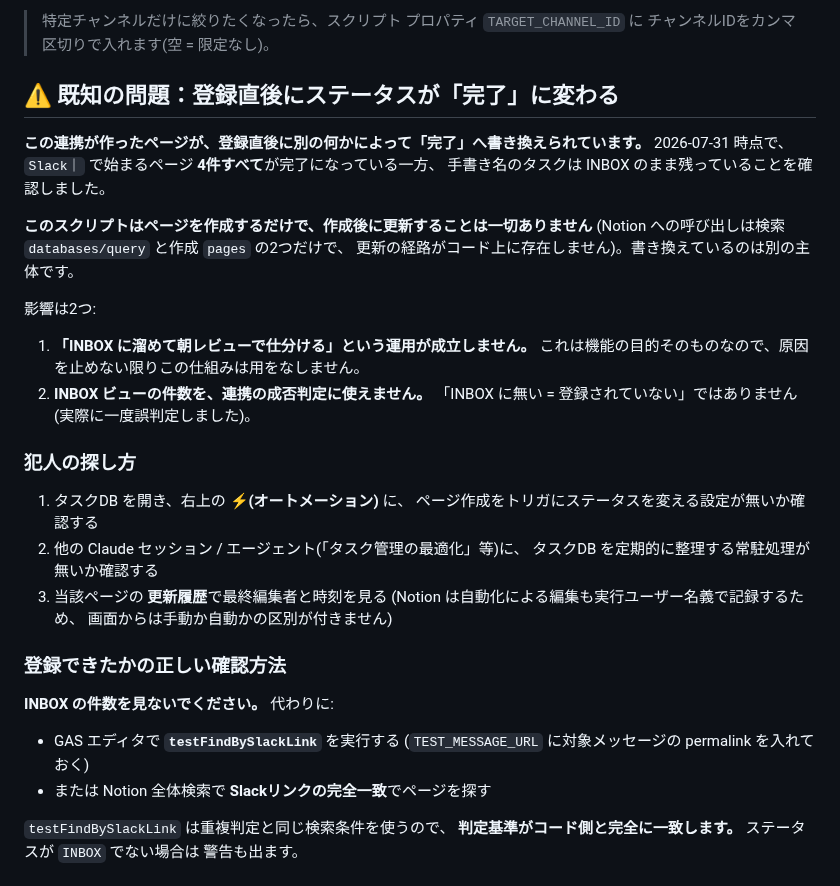
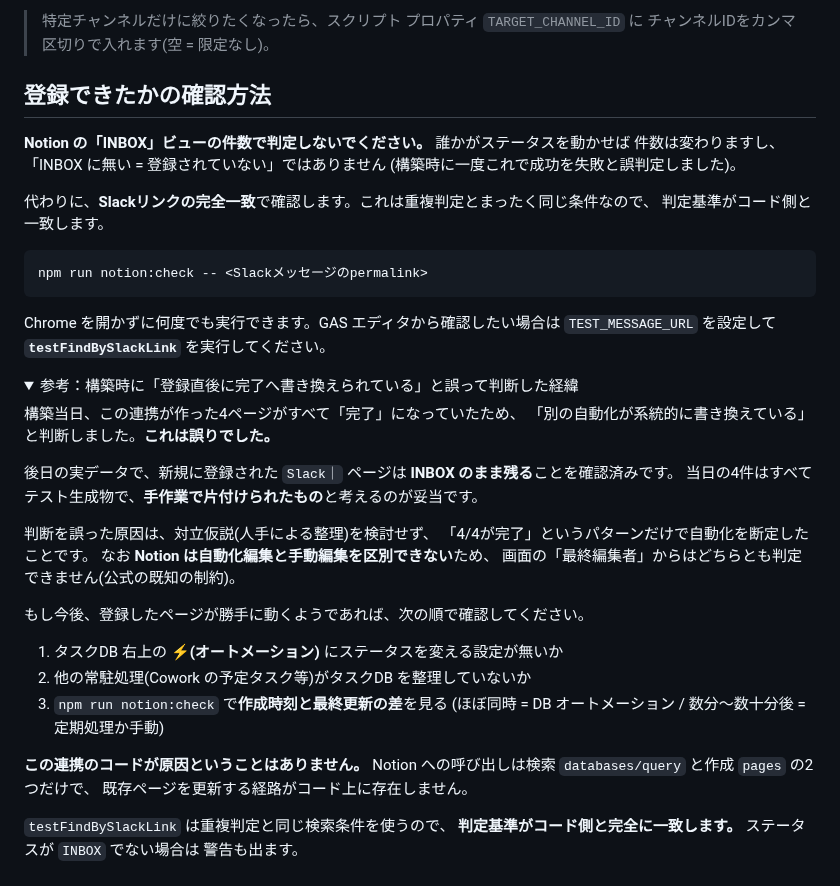
Before and after one commit to suhara-gif/my-project, a Markdown page: slack-inbox-to-notion/RUNBOOK.md, the part around the change. Drawn GitHub-style; folded sections open.

Commit message:
「登録直後に完了へ書き換えられる」という記述を実データに基づき訂正
新たに登録された Slack｜ ページ2件が、いずれも INBOX のまま残っていることを
実データで確認した。よって「別の自動化が系統的に書き換えている」という
前回の記述は誤りであり、当日の4件はテスト生成物を手作業で片付けたものと
考えるのが妥当。RUNBOOK の「既知の問題」節を削除し、事実に合わせて
「登録できたかの確認方法」に書き直した。

判断を誤った経緯は details 節に残す(対立仮説である人手整理を検討せず、
4/4というパターンだけで自動化を断定した)。Notion が自動化編集と手動編集を
区別できないため画面から判定できない点も併記し、今後もし再発した場合の
確認順序(DBオートメーション → 常駐処理 → 作成と更新の時刻差)を残した。

あわせて実データから確認できた点:
- スレッド返信(?thread_ts= 付き)からの登録が本番で動作している
  = conversations.replies へのフォールバックが機能
- #6-attracting / #6-media 以外のチャンネル(C04GH1CR9E2)からも登録されている
  = TARGET_CHANNEL_ID 空によるチャンネル限定解除が本番で機能

INBOXビューの件数を成否判定に使わない方針は維持する(誰かがステータスを
動かせば件数は変わるため、Slackリンク完全一致での確認が正しい)。

Co-Authored-By: Claude Opus 5 <noreply@anthropic.com>
Claude-Session: https://claude.ai/code/session_01UPtTRj43J4a8ZiJtUVtAzZ

````diff
--- a/slack-inbox-to-notion/RUNBOOK.md
+++ b/slack-inbox-to-notion/RUNBOOK.md
@@ -38,40 +38,47 @@ Slack は Bot が参加していないチャンネルのイベントを送って
 > 特定チャンネルだけに絞りたくなったら、スクリプト プロパティ `TARGET_CHANNEL_ID` に
 > チャンネルIDをカンマ区切りで入れます(空 = 限定なし)。
 
-## ⚠ 既知の問題：登録直後にステータスが「完了」に変わる
+## 登録できたかの確認方法
 
-**この連携が作ったページが、登録直後に別の何かによって「完了」へ書き換えられています。**
-2026-07-31 時点で、`Slack｜` で始まるページ **4件すべて**が完了になっている一方、
-手書き名のタスクは INBOX のまま残っていることを確認しました。
+**Notion の「INBOX」ビューの件数で判定しないでください。** 誰かがステータスを動かせば
+件数は変わりますし、「INBOX に無い = 登録されていない」ではありません
+(構築時に一度これで成功を失敗と誤判定しました)。
 
-**このスクリプトはページを作成するだけで、作成後に更新することは一切ありません**
-(Notion への呼び出しは検索 `databases/query` と作成 `pages` の2つだけで、
-更新の経路がコード上に存在しません)。書き換えているのは別の主体です。
+代わりに、**Slackリンクの完全一致**で確認します。これは重複判定とまったく同じ条件なので、
+判定基準がコード側と一致します。
 
-影響は2つ:
+```bash
+npm run notion:check -- <Slackメッセージのpermalink>
+```
 
-1. **「INBOX に溜めて朝レビューで仕分ける」という運用が成立しません。**
-   これは機能の目的そのものなので、原因を止めない限りこの仕組みは用をなしません。
-2. **INBOX ビューの件数を、連携の成否判定に使えません。**
-   「INBOX に無い = 登録されていない」ではありません(実際に一度誤判定しました)。
+Chrome を開かずに何度でも実行できます。GAS エディタから確認したい場合は
+`TEST_MESSAGE_URL` を設定して **`testFindBySlackLink`** を実行してください。
 
-### 犯人の探し方
+<details>
+<summary>参考：構築時に「登録直後に完了へ書き換えられている」と誤って判断した経緯</summary>
 
-1. タスクDB を開き、右上の **⚡(オートメーション)** に、
-   ページ作成をトリガにステータスを変える設定が無いか確認する
-2. 他の Claude セッション / エージェント(「タスク管理の最適化」等)に、
-   タスクDB を定期的に整理する常駐処理が無いか確認する
-3. 当該ページの **更新履歴**で最終編集者と時刻を見る
-   (Notion は自動化による編集も実行ユーザー名義で記録するため、
-   画面からは手動か自動かの区別が付きません)
+構築当日、この連携が作った4ページがすべて「完了」になっていたため、
+「別の自動化が系統的に書き換えている」と判断しました。**これは誤りでした。**
 
-### 登録できたかの正しい確認方法
+後日の実データで、新規に登録された `Slack｜` ページは **INBOX のまま残る**ことを確認済みです。
+当日の4件はすべてテスト生成物で、**手作業で片付けられたもの**と考えるのが妥当です。
 
-**INBOX の件数を見ないでください。** 代わりに:
+判断を誤った原因は、対立仮説(人手による整理)を検討せず、
+「4/4が完了」というパターンだけで自動化を断定したことです。
+なお **Notion は自動化編集と手動編集を区別できない**ため、
+画面の「最終編集者」からはどちらとも判定できません(公式の既知の制約)。
 
-- GAS エディタで **`testFindBySlackLink`** を実行する
-  (`TEST_MESSAGE_URL` に対象メッセージの permalink を入れておく)
-- または Notion 全体検索で **Slackリンクの完全一致**でページを探す
+もし今後、登録したページが勝手に動くようであれば、次の順で確認してください。
+
+1. タスクDB 右上の **⚡(オートメーション)** にステータスを変える設定が無いか
+2. 他の常駐処理(Cowork の予定タスク等)がタスクDB を整理していないか
+3. `npm run notion:check` で**作成時刻と最終更新の差**を見る
+   (ほぼ同時 = DB オートメーション / 数分〜数十分後 = 定期処理か手動)
+
+**この連携のコードが原因ということはありません。**
+Notion への呼び出しは検索 `databases/query` と作成 `pages` の2つだけで、
+既存ページを更新する経路がコード上に存在しません。
+</details>
 
 `testFindBySlackLink` は重複判定と同じ検索条件を使うので、
 **判定基準がコード側と完全に一致します。** ステータスが `INBOX` でない場合は
````
